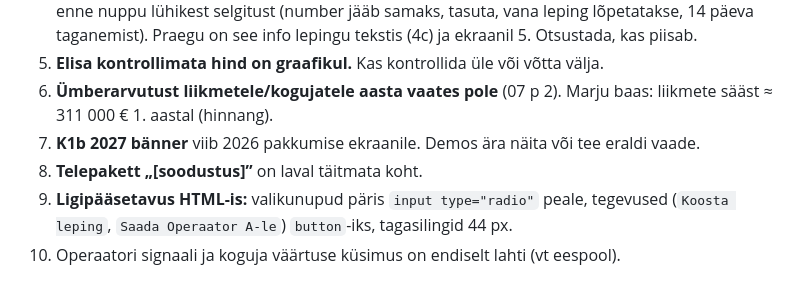
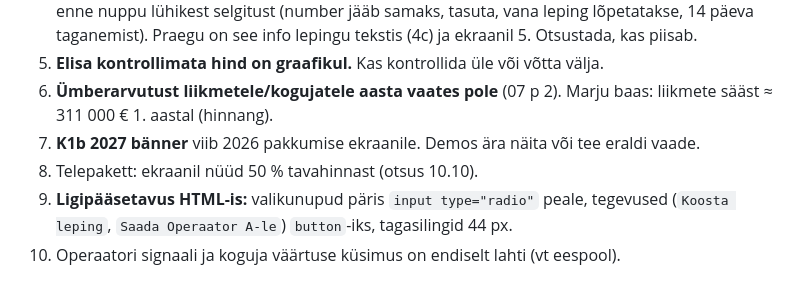
Before and after one commit to ulaurson/tuleva-kogum, a Markdown page: docs/11-ulevaade.md, the part around the change. GitHub-like rendering.

```diff
--- a/docs/11-ulevaade.md
+++ b/docs/11-ulevaade.md
@@ -71,6 +71,6 @@
 5. **Elisa kontrollimata hind on graafikul.** Kas kontrollida üle või võtta välja.
 6. **Ümberarvutust liikmetele/kogujatele aasta vaates pole** (07 p 2). Marju baas: liikmete sääst ≈ 311 000 € 1. aastal (hinnang).
 7. **K1b 2027 bänner** viib 2026 pakkumise ekraanile. Demos ära näita või tee eraldi vaade.
-8. **Telepakett „[soodustus]”** on laval täitmata koht.
+8. Telepakett: ekraanil nüüd 50 % tavahinnast (otsus 10.10).
 9. **Ligipääsetavus HTML-is:** valikunupud päris `input type="radio"` peale, tegevused (`Koosta leping`, `Saada Operaator A-le`) `button`-iks, tagasilingid 44 px.
 10. Operaatori signaali ja koguja väärtuse küsimus on endiselt lahti (vt eespool).
```
Also changed, not shown: docs/05-avatud-kusimused.md (+1 -1 lines), docs/06-otsused.md (+0 -1 lines).
